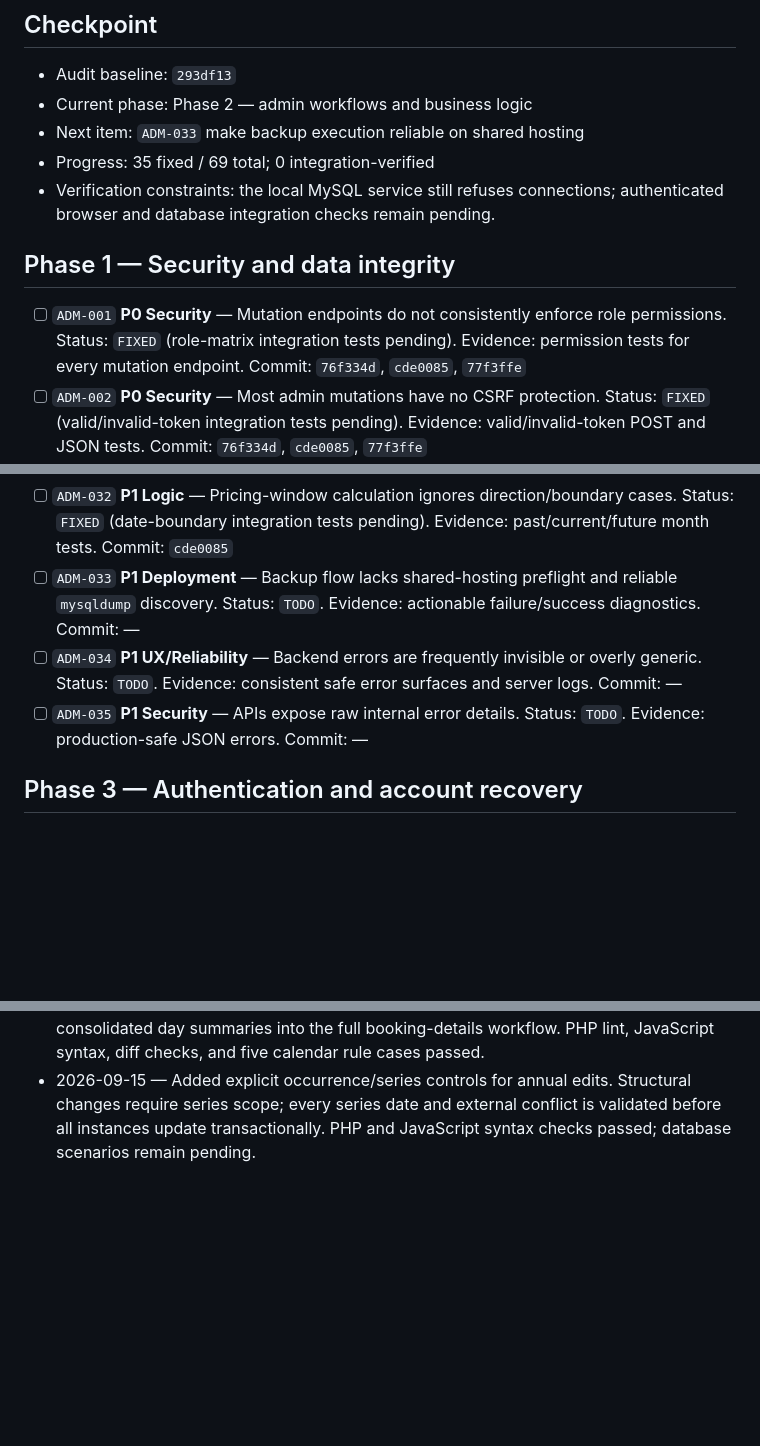
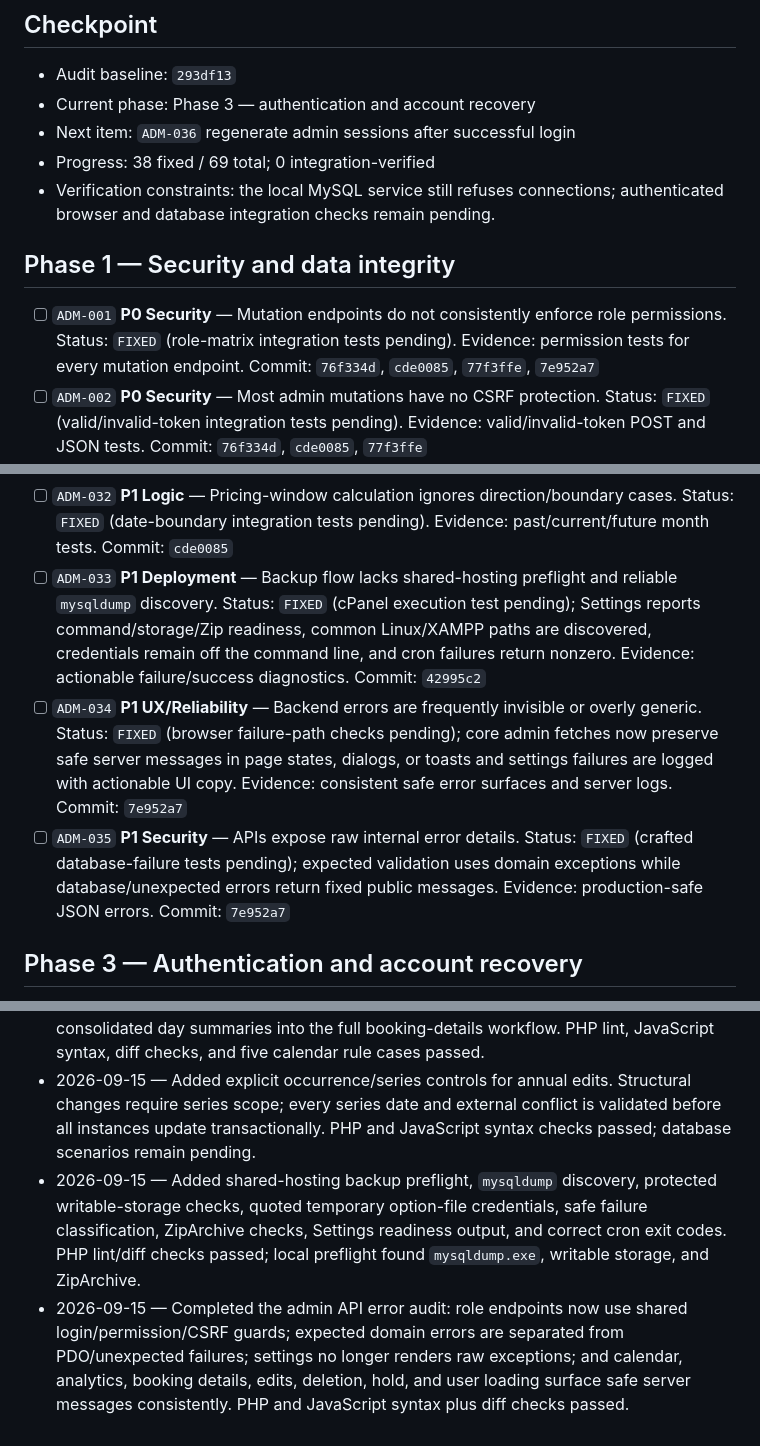
Before and after one commit to Dinu-Sri/support-theravada-dhana, a Markdown page: ADMIN_REMEDIATION_TRACKER.md, 3 parts joined by grey strips. Rendered like a GitHub page; blank space fills up the shorter version.

Commit message:
Complete admin workflow remediation phase

```diff
--- a/ADMIN_REMEDIATION_TRACKER.md
+++ b/ADMIN_REMEDIATION_TRACKER.md
@@ -15,14 +15,14 @@ Statuses: `TODO` → `IN PROGRESS` → `FIXED` → `VERIFIED`; use `BLOCKED` onl
 ## Checkpoint
 
 - Audit baseline: `293df13`
-- Current phase: Phase 2 — admin workflows and business logic
-- Next item: `ADM-033` make backup execution reliable on shared hosting
-- Progress: 35 fixed / 69 total; 0 integration-verified
+- Current phase: Phase 3 — authentication and account recovery
+- Next item: `ADM-036` regenerate admin sessions after successful login
+- Progress: 38 fixed / 69 total; 0 integration-verified
 - Verification constraints: the local MySQL service still refuses connections; authenticated browser and database integration checks remain pending.
 
 ## Phase 1 — Security and data integrity
 
-- [ ] `ADM-001` **P0 Security** — Mutation endpoints do not consistently enforce role permissions. Status: `FIXED` (role-matrix integration tests pending). Evidence: permission tests for every mutation endpoint. Commit: `76f334d`, `cde0085`, `77f3ffe`
+- [ ] `ADM-001` **P0 Security** — Mutation endpoints do not consistently enforce role permissions. Status: `FIXED` (role-matrix integration tests pending). Evidence: permission tests for every mutation endpoint. Commit: `76f334d`, `cde0085`, `77f3ffe`, `7e952a7`
 - [ ] `ADM-002` **P0 Security** — Most admin mutations have no CSRF protection. Status: `FIXED` (valid/invalid-token integration tests pending). Evidence: valid/invalid-token POST and JSON tests. Commit: `76f334d`, `cde0085`, `77f3ffe`
 - [ ] `ADM-003` **P0 Data integrity** — Booking hold stores an admin ID in a donor-user foreign key and joins the wrong table. Status: `FIXED` (dynamic migration/hold test pending). Evidence: schema/query correction and hold toggle test. Commit: `76f334d`
 - [ ] `ADM-004` **P0 Security** — Reservation data reaches HTML/JavaScript without consistent escaping, enabling stored XSS. Status: `FIXED` (browser payload test pending). Evidence: malicious-text rendering test. Commit: `77f3ffe`
@@ -57,9 +57,9 @@ Statuses: `TODO` → `IN PROGRESS` → `FIXED` → `VERIFIED`; use `BLOCKED` onl
 - [ ] `ADM-030` **P1 Data integrity** — Pricing updates are not transactional. Status: `FIXED` (rollback integration test pending). Evidence: rollback-on-failure test. Commit: `cde0085`
 - [ ] `ADM-031` **P1 Validation** — Pricing inputs are weakly validated server-side. Status: `FIXED` (boundary integration tests pending). Evidence: invalid amount/month/type boundary tests. Commit: `cde0085`
 - [ ] `ADM-032` **P1 Logic** — Pricing-window calculation ignores direction/boundary cases. Status: `FIXED` (date-boundary integration tests pending). Evidence: past/current/future month tests. Commit: `cde0085`
-- [ ] `ADM-033` **P1 Deployment** — Backup flow lacks shared-hosting preflight and reliable `mysqldump` discovery. Status: `TODO`. Evidence: actionable failure/success diagnostics. Commit: —
-- [ ] `ADM-034` **P1 UX/Reliability** — Backend errors are frequently invisible or overly generic. Status: `TODO`. Evidence: consistent safe error surfaces and server logs. Commit: —
-- [ ] `ADM-035` **P1 Security** — APIs expose raw internal error details. Status: `TODO`. Evidence: production-safe JSON errors. Commit: —
+- [ ] `ADM-033` **P1 Deployment** — Backup flow lacks shared-hosting preflight and reliable `mysqldump` discovery. Status: `FIXED` (cPanel execution test pending); Settings reports command/storage/Zip readiness, common Linux/XAMPP paths are discovered, credentials remain off the command line, and cron failures return nonzero. Evidence: actionable failure/success diagnostics. Commit: `42995c2`
+- [ ] `ADM-034` **P1 UX/Reliability** — Backend errors are frequently invisible or overly generic. Status: `FIXED` (browser failure-path checks pending); core admin fetches now preserve safe server messages in page states, dialogs, or toasts and settings failures are logged with actionable UI copy. Evidence: consistent safe error surfaces and server logs. Commit: `7e952a7`
+- [ ] `ADM-035` **P1 Security** — APIs expose raw internal error details. Status: `FIXED` (crafted database-failure tests pending); expected validation uses domain exceptions while database/unexpected errors return fixed public messages. Evidence: production-safe JSON errors. Commit: `7e952a7`
 
 ## Phase 3 — Authentication and account recovery
 
@@ -114,3 +114,5 @@ Add dated entries here with command/browser evidence. Never include credentials,
 - 2026-09-15 — Escaped dynamic booking/analytics/report output; corrected analytics schema queries and LKR labels; constrained report options and protected exports with permission/CSRF checks; neutralized CSV formulas; removed the misleading PDF path; derived calendar bounds from settings; handled invalid annual recurrence dates; de-duplicated receipt/annual joins; and routed receipts through an authorized viewer while deploying direct-access denial. PHP lint, JavaScript syntax checks, and `git diff --check` passed. Database integration remains pending because local MySQL refused the connection.
 - 2026-09-15 — Added a durable `admin_audit_log` schema/migration, atomic deletion audit snapshots, post-commit receipt-file cleanup, and an actionable missing-migration response. Replaced the calendar count heuristic with slot-conflict evaluation and consolidated day summaries into the full booking-details workflow. PHP lint, JavaScript syntax, diff checks, and five calendar rule cases passed.
 - 2026-09-15 — Added explicit occurrence/series controls for annual edits. Structural changes require series scope; every series date and external conflict is validated before all instances update transactionally. PHP and JavaScript syntax checks passed; database scenarios remain pending.
+- 2026-09-15 — Added shared-hosting backup preflight, `mysqldump` discovery, protected writable-storage checks, quoted temporary option-file credentials, safe failure classification, ZipArchive checks, Settings readiness output, and correct cron exit codes. PHP lint/diff checks passed; local preflight found `mysqldump.exe`, writable storage, and ZipArchive.
+- 2026-09-15 — Completed the admin API error audit: role endpoints now use shared login/permission/CSRF guards; expected domain errors are separated from PDO/unexpected failures; settings no longer renders raw exceptions; and calendar, analytics, booking details, edits, deletion, hold, and user loading surface safe server messages consistently. PHP and JavaScript syntax plus diff checks passed.
```
